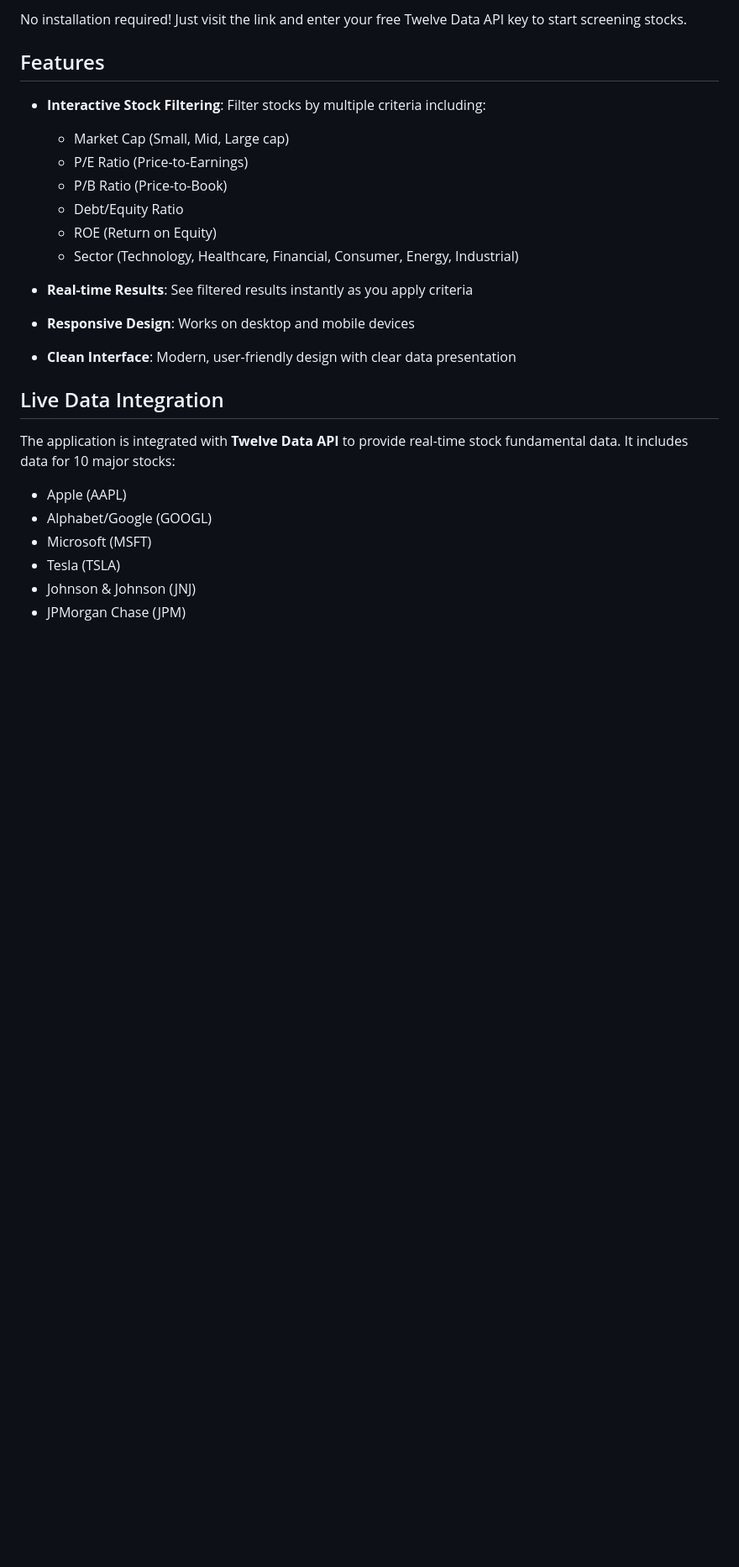
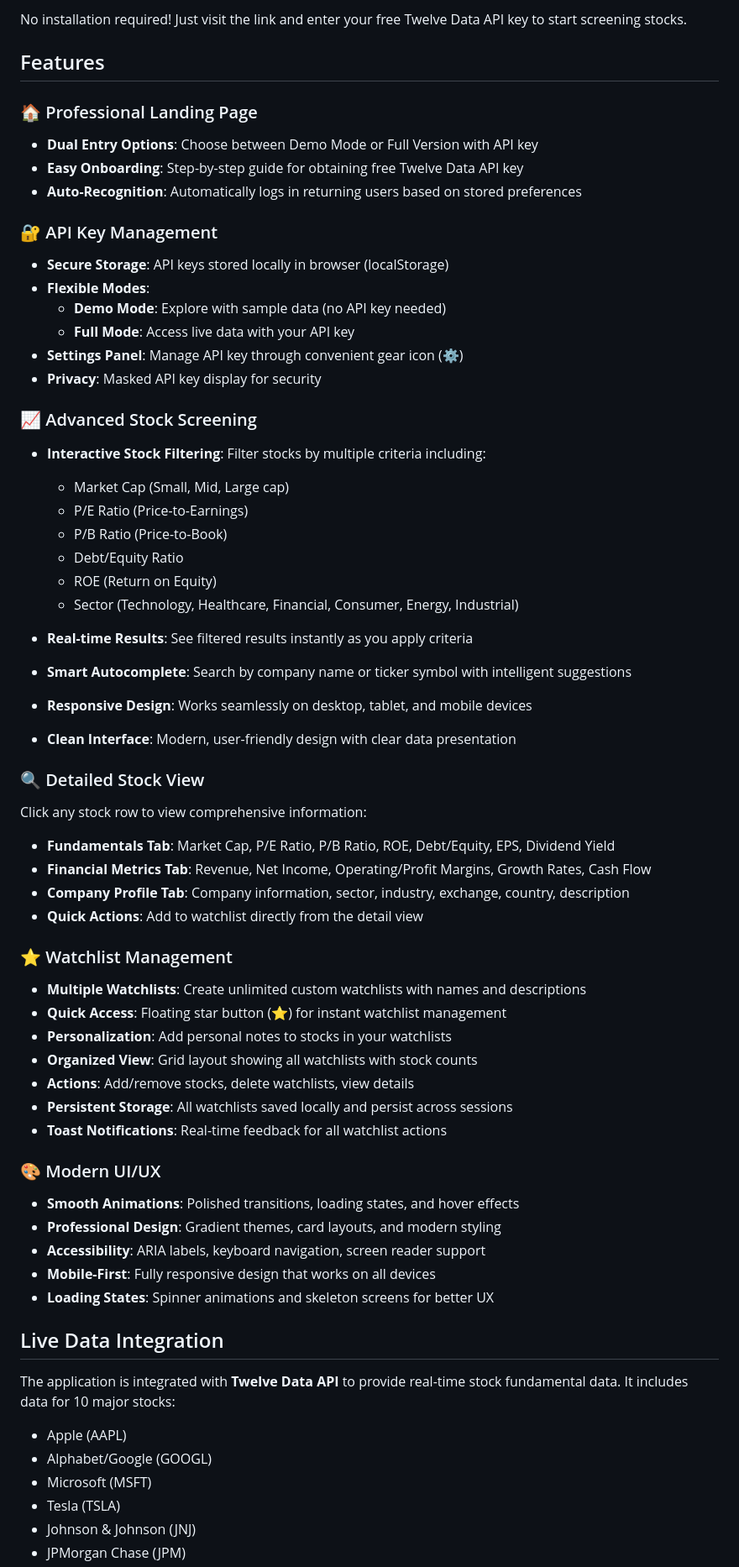
Before and after one commit to TzoharLary/StockScreener, a Markdown page: README.md, the part around one of its changes. Shown at 84% size. Rendered like a GitHub page; blank space fills up the shorter version.

Commit message:
Update README with new features and project structure
Co-authored-by: TzoharLary <157801842+TzoharLary@users.noreply.github.com>

```diff
--- a/README.md
+++ b/README.md
@@ -10,6 +10,20 @@ No installation required! Just visit the link and enter your free Twelve Data AP
 
 ## Features
 
+### 🏠 Professional Landing Page
+- **Dual Entry Options**: Choose between Demo Mode or Full Version with API key
+- **Easy Onboarding**: Step-by-step guide for obtaining free Twelve Data API key
+- **Auto-Recognition**: Automatically logs in returning users based on stored preferences
+
+### 🔐 API Key Management
+- **Secure Storage**: API keys stored locally in browser (localStorage)
+- **Flexible Modes**:
+  - **Demo Mode**: Explore with sample data (no API key needed)
+  - **Full Mode**: Access live data with your API key
+- **Settings Panel**: Manage API key through convenient gear icon (⚙️)
+- **Privacy**: Masked API key display for security
+
+### 📈 Advanced Stock Screening
 - **Interactive Stock Filtering**: Filter stocks by multiple criteria including:
   - Market Cap (Small, Mid, Large cap)
   - P/E Ratio (Price-to-Earnings)
@@ -19,8 +33,32 @@ No installation required! Just visit the link and enter your free Twelve Data AP
   - Sector (Technology, Healthcare, Financial, Consumer, Energy, Industrial)
 
 - **Real-time Results**: See filtered results instantly as you apply criteria
-- **Responsive Design**: Works on desktop and mobile devices
+- **Smart Autocomplete**: Search by company name or ticker symbol with intelligent suggestions
+- **Responsive Design**: Works seamlessly on desktop, tablet, and mobile devices
 - **Clean Interface**: Modern, user-friendly design with clear data presentation
+
+### 🔍 Detailed Stock View
+Click any stock row to view comprehensive information:
+- **Fundamentals Tab**: Market Cap, P/E Ratio, P/B Ratio, ROE, Debt/Equity, EPS, Dividend Yield
+- **Financial Metrics Tab**: Revenue, Net Income, Operating/Profit Margins, Growth Rates, Cash Flow
+- **Company Profile Tab**: Company information, sector, industry, exchange, country, description
+- **Quick Actions**: Add to watchlist directly from the detail view
+
+### ⭐ Watchlist Management
+- **Multiple Watchlists**: Create unlimited custom watchlists with names and descriptions
+- **Quick Access**: Floating star button (⭐) for instant watchlist management
+- **Personalization**: Add personal notes to stocks in your watchlists
+- **Organized View**: Grid layout showing all watchlists with stock counts
+- **Actions**: Add/remove stocks, delete watchlists, view details
+- **Persistent Storage**: All watchlists saved locally and persist across sessions
+- **Toast Notifications**: Real-time feedback for all watchlist actions
+
+### 🎨 Modern UI/UX
+- **Smooth Animations**: Polished transitions, loading states, and hover effects
+- **Professional Design**: Gradient themes, card layouts, and modern styling
+- **Accessibility**: ARIA labels, keyboard navigation, screen reader support
+- **Mobile-First**: Fully responsive design that works on all devices
+- **Loading States**: Spinner animations and skeleton screens for better UX
 
 ## Live Data Integration
 
```
Also changed, not shown: other parts of README.md (+22 -0 lines).
